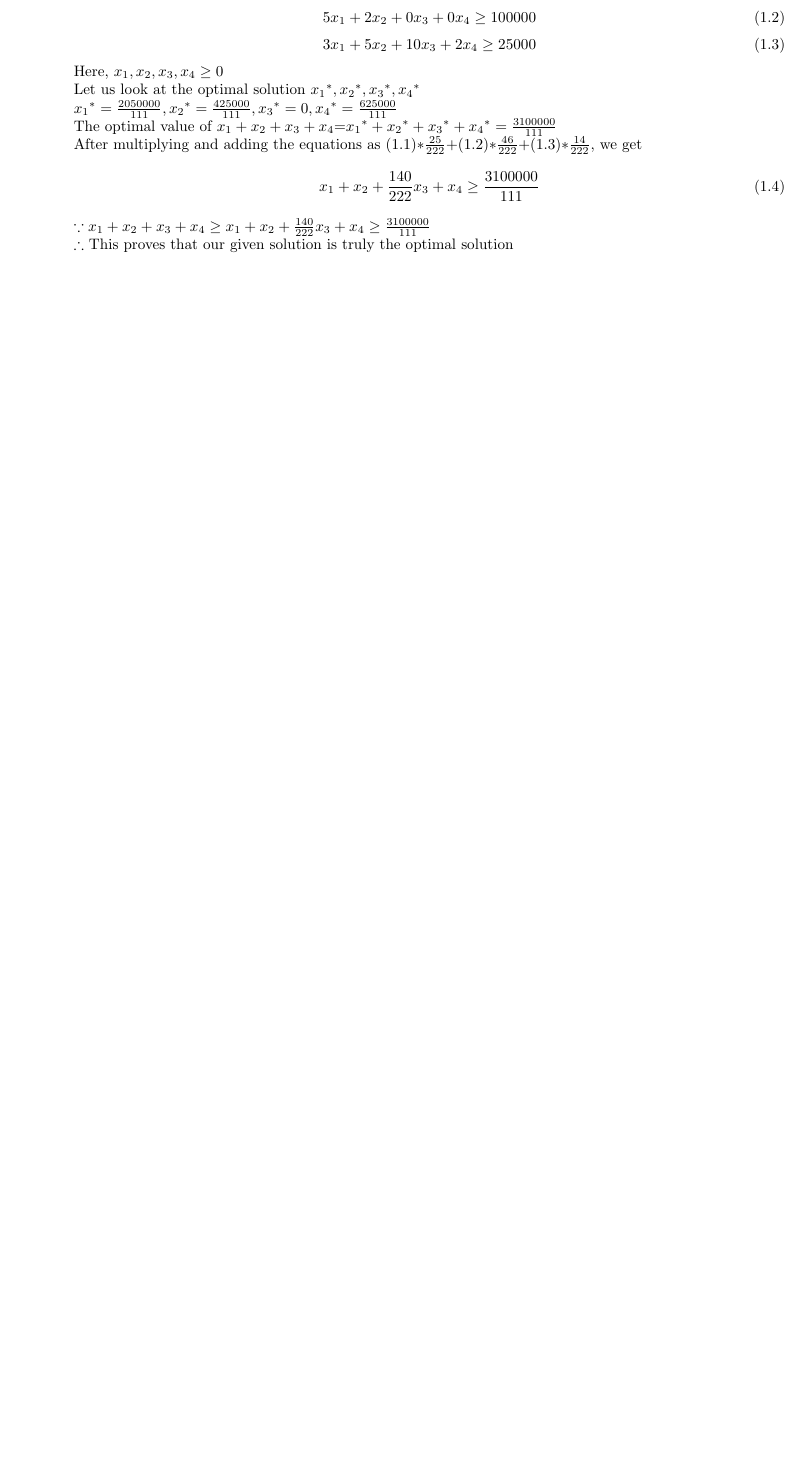
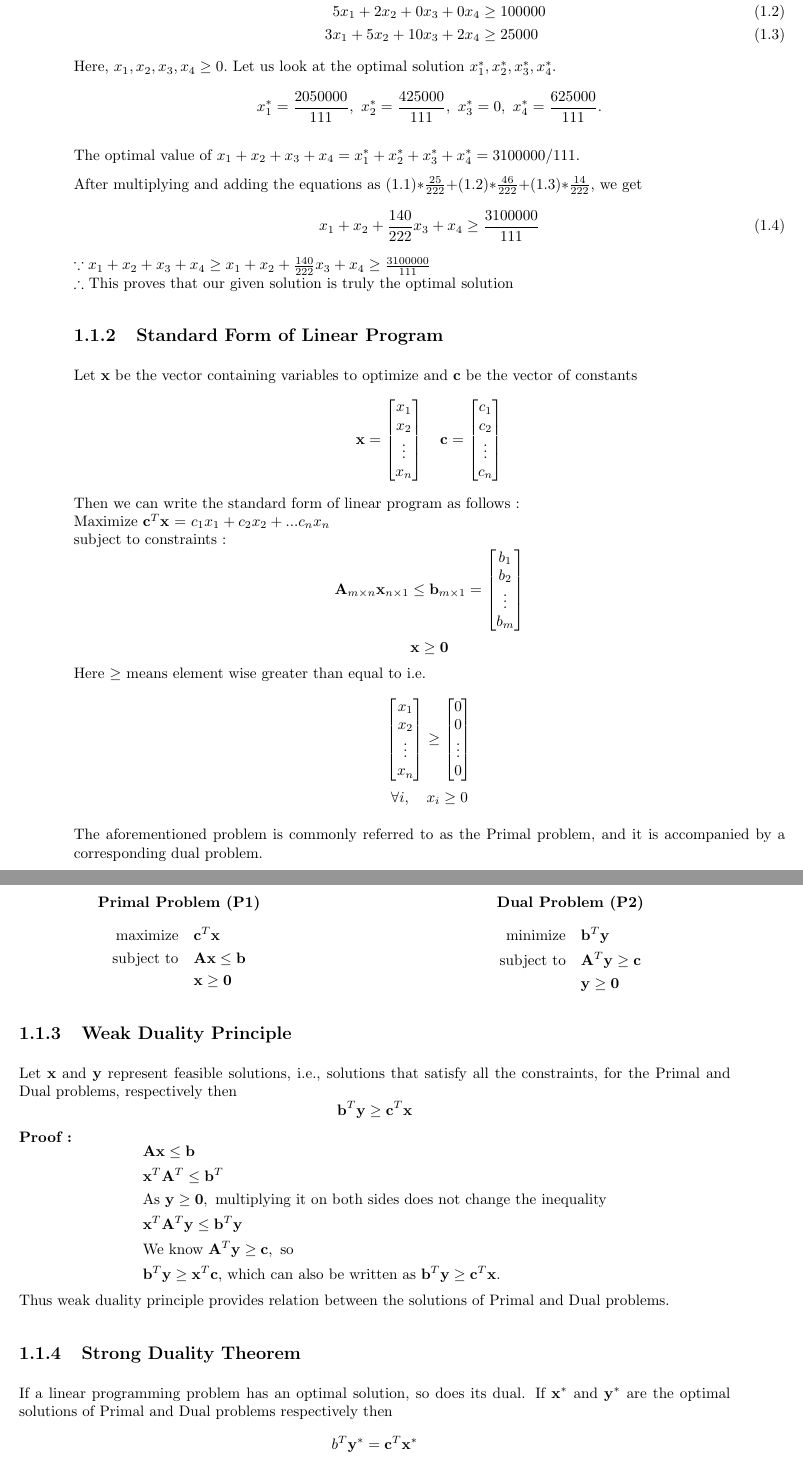
Before and after one commit to adityasz/cs217-lec-1, a LaTeX document (lec01.tex): part of page 3 of 3 before the commit and two parts of pages 3 and 4 of 4 after it, the two joined at a grey line, cut so that both start at the same text, the shorter picture padded with empty space. Compiled offline with pdfLaTeX.

Commit message:
Import Shreyas' code, slight changes to Brian's
Standard Form of Linear Program, Weak Duality Principle, Strong Duality
Theorem.

```diff
--- a/lec01.tex
+++ b/lec01.tex
@@ -243,11 +247,0 @@ A linear program is a simple optimization type where the objective function and
-\begin{equation}
-        5x_1+2x_2+0x_3+0x_4 \geq 100000
-\end{equation}
-\begin{equation}
-        3x_1+5x_2+10x_3+2x_4 \geq 25000
-\end{equation}
-Here, $x_1,x_2,x_3,x_4 \geq 0$
-\\ Let us look at the optimal solution ${x_1}^*,{x_2}^*,{x_3}^*,{x_4}^*$
-\\${x_1}^*=\frac{2050000}{111},{x_2}^*=\frac{425000}{111},{x_3}^*=0,{x_4}^*=\frac{625000}{111}$
-\\The optimal value of $x_1+x_2+x_3+x_4$=${x_1}^*+{x_2}^*+{x_3}^*+{x_4}^*=\frac{3100000}{111}$
-\\After multiplying and adding the equations as (1.1)$*\frac{25}{222}+$(1.2)$*\frac{46}{222}+$(1.3)$*\frac{14}{222}$, we get
@@ -254,6 +259,114 @@ Here, $x_1,x_2,x_3,x_4 \geq 0$
+    -2x_1 + 8x_2 +  0x_3 + 10x_4 &\geq 50000 \\
+     5x_1 + 2x_2 +  0x_3 + 0x_4  &\geq 100000 \\
+     3x_1 + 5x_2 + 10x_3 + 2x_4  &\geq 25000
+\end{align}
+Here, $x_1,x_2,x_3,x_4 \geq 0.$ Let us look at the optimal solution
+$x_1^*, x_2^*, x_3^*, x_4^*.$ \[
+    x_1^* = \frac{2050000}{111},\ x_2^* = \frac{425000}{111},\
+    x_3^* = 0,\ x_4^* = \frac{625000}{111}.
+\]
+
+The optimal value of
+$x_1 + x_2 + x_3 + x_4 = x_1^* + x_2^* + x_3^* + x_4^* = 3100000/111.$
+
+After multiplying and adding the equations as (1.1)$*\frac{25}{222}+$(1.2)$*\frac{46}{222}+$(1.3)$*\frac{14}{222}$, we get
 \begin{equation}
         x_1+x_2+\frac{140}{222}x_3+x_4 \geq \frac{3100000}{111}
 \end{equation}
 $\because x_1+x_2+x_3+x_4 \geq x_1+x_2+\frac{140}{222}x_3+x_4 \geq \frac{3100000}{111}$
 \\ $\therefore$ This proves that our given solution is truly the optimal solution
+
+\subsection{Standard Form of Linear Program}
+Let $\mathbf{x}$ be the vector containing variables to optimize and $\mathbf{c}$ be the vector of constants
+\[
+\mathbf{x} = \begin{bmatrix}
+x_1 \\
+x_2 \\
+\vdots \\
+x_n
+\end{bmatrix}
+\quad
+\mathbf{c} = \begin{bmatrix}
+c_1 \\
+c_2 \\
+\vdots \\
+c_n
+\end{bmatrix}
+\]
+Then we can write the standard form of linear program as follows :\\
+Maximize $\mathbf{c}^T \mathbf{x}$ = $c_1x_1 + c_2x_2 + ...c_nx_n$\\
+subject to constraints :
+\[
+\mathbf{A}_{m \times n} \mathbf{x}_{n \times 1} \leq \mathbf{b}_{m \times 1} =
+\begin{bmatrix}
+  b_1 \\
+  b_2 \\
+  \vdots \\
+  b_m
+\end{bmatrix}
+\]
+\[ \mathbf{x} \geq \mathbf{0} \]
+Here $\geq$ means element wise greater than equal to i.e.\\
+\[
+\begin{bmatrix}
+  x_1 \\
+  x_2 \\
+  \vdots \\
+  x_n
+\end{bmatrix}
+\geq
+\begin{bmatrix}
+  0 \\
+  0 \\
+  \vdots \\
+  0
+\end{bmatrix}
+\]
+\[
+\forall i, \quad x_i \geq 0
+\]
+
+The aforementioned problem is commonly referred to as the Primal problem, and it is accompanied by a corresponding dual problem.\\
+
+\begin{minipage}[t]{0.45\textwidth}
+  \centering
+  \textbf{Primal Problem (P1)}
+  \begin{align*}
+    \text{maximize} \quad & \mathbf{c}^T \mathbf{x} \\
+    \text{subject to} \quad & \mathbf{Ax} \leq \mathbf{b} \\
+    & \mathbf{x} \geq \mathbf{0}
+  \end{align*}
+\end{minipage}
+\hfill
+\begin{minipage}[t]{0.45\textwidth}
+  \centering
+  \textbf{Dual Problem (P2)}
+  \begin{align*}
+    \text{minimize} \quad & \mathbf{b}^T \mathbf{y} \\
+    \text{subject to} \quad & \mathbf{A}^T \mathbf{y} \geq \mathbf{c} \\
+    & \mathbf{y} \geq \mathbf{0}
+  \end{align*}
+\end{minipage}
+
+\subsection{Weak Duality Principle}
+
+Let $\mathbf{x}$ and $\mathbf{y}$ represent feasible solutions, i.e., solutions that satisfy all the constraints, for the Primal and Dual problems, respectively then
+$$\mathbf{b}^T \mathbf{y} \geq \mathbf{c}^T \mathbf{x}$$
+\textbf{Proof :}
+\[
+\begin{aligned}
+    & \mathbf{Ax} \leq \mathbf{b} \\
+    & \mathbf{x}^T \mathbf{A}^T \leq \mathbf{b}^T \\
+    & \text{As } \mathbf{y} \geq \mathbf{0}, \text{ multiplying it on both sides does not change the inequality} \\
+    & \mathbf{x}^T \mathbf{A}^T \mathbf{y} \leq \mathbf{b}^T \mathbf{y} \\
+    & \text{We know } \mathbf{A}^T \mathbf{y} \geq \mathbf{c}, \text{ so} \\
+    & \mathbf{b}^T \mathbf{y} \geq \mathbf{x}^T \mathbf{c} \text{, which can also be written as } \mathbf{b}^T \mathbf{y} \geq \mathbf{c}^T \mathbf{x}.
+\end{aligned}
+\]
+Thus weak duality principle provides relation between the solutions of Primal and Dual problems.
+
+\subsection{Strong Duality Theorem}
+If a linear programming problem
+has an optimal solution, so does its dual. If $\mathbf{x^*}$ and $\mathbf{y^*}$ are the optimal solutions of Primal and Dual problems respectively then $$b^T \mathbf{y}^* = \mathbf{c}^T \mathbf{x}^*$$
+
 \end{document}
```
Also changed, not shown: lec01.pdf, lec01.tex (34 more changed lines).
